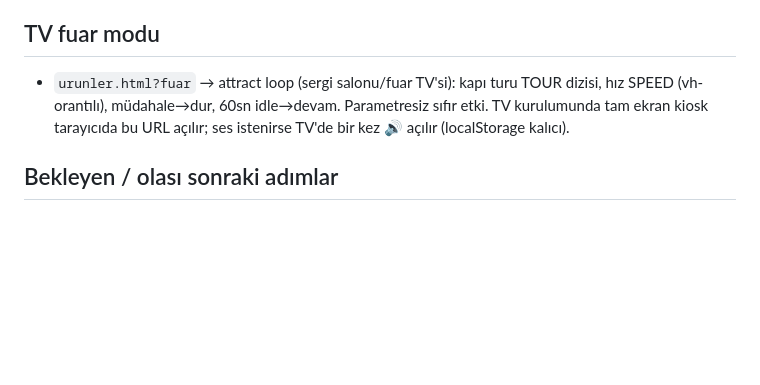
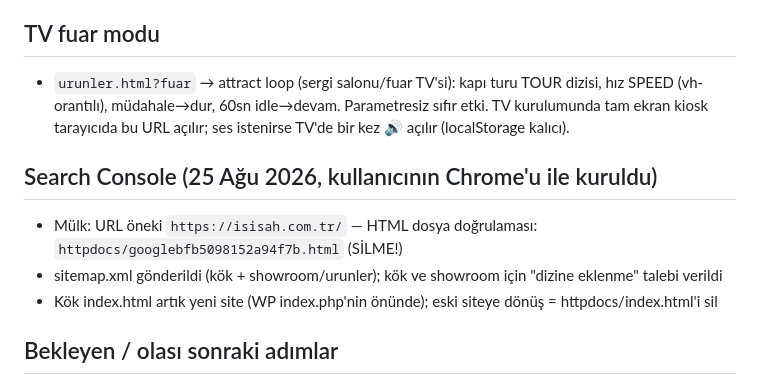
Before and after one commit to mehmetcan12sahin/isisah-showroom, a Markdown page: HANDOFF.md, the part around the change. GitHub-like rendering; blank space fills up the shorter version.

Commit message:
HANDOFF: Search Console kurulumu notu
Co-Authored-By: Claude Fable 5 <noreply@anthropic.com>

```diff
--- a/HANDOFF.md
+++ b/HANDOFF.md
@@ -62,6 +62,11 @@ Bursa/DOSAB merkezli **ISIŞAH GROUP** (1982; markalar: **ISIŞAH Endüstriyel**
 ## TV fuar modu
 - `urunler.html?fuar` → attract loop (sergi salonu/fuar TV'si): kapı turu TOUR dizisi, hız SPEED (vh-orantılı), müdahale→dur, 60sn idle→devam. Parametresiz sıfır etki. TV kurulumunda tam ekran kiosk tarayıcıda bu URL açılır; ses istenirse TV'de bir kez 🔊 açılır (localStorage kalıcı).
 
+## Search Console (25 Ağu 2026, kullanıcının Chrome'u ile kuruldu)
+- Mülk: URL öneki `https://isisah.com.tr/` — HTML dosya doğrulaması: `httpdocs/googlebfb5098152a94f7b.html` (SİLME!)
+- sitemap.xml gönderildi (kök + showroom/urunler); kök ve showroom için "dizine eklenme" talebi verildi
+- Kök index.html artık yeni site (WP index.php'nin önünde); eski siteye dönüş = httpdocs/index.html'i sil
+
 ## Bekleyen / olası sonraki adımlar
 - Kullanıcı son istek: mobil entegrasyon (lobby dahil — v4.2.3'te yapıldı) ✓
 - KULLANICIDAN BEKLENEN: (1) WhatsApp GSM numarası → urunler.html `WHATSAPP` sabiti; (2) 14 yeni ürün kartının metin onayı; (3) violet lobi varyantı onayı (scratchpad'de üretildi, karşılaştırma sunuldu — beğenirse assets/img/lobby.webp değişir + iki hedefe deploy).
```
